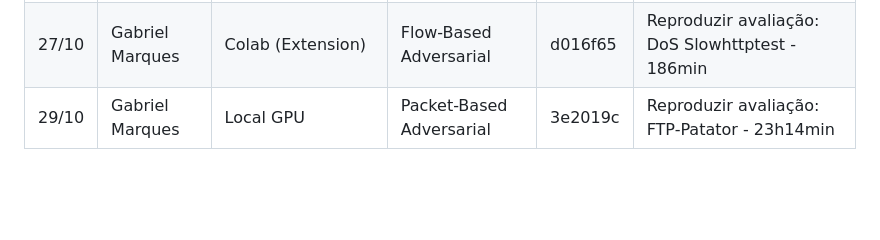
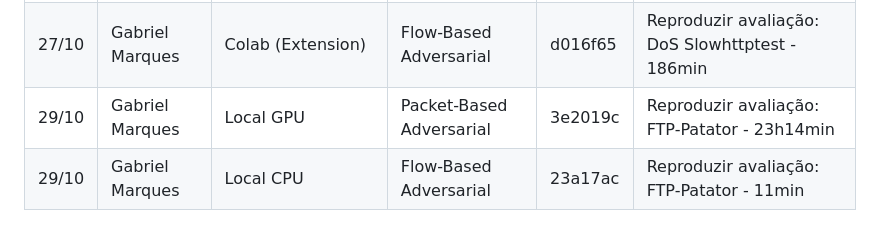
Before and after one commit to marquesgbr/replicating_RePO, a Markdown page: docs/PROJECT_TASKS.md, the part around one of its changes. Drawn GitHub-style; blank space fills up the shorter version.

Commit message:
docs: update tasks; rename docs

```diff
--- a/docs/PROJECT_TASKS.md
+++ b/docs/PROJECT_TASKS.md
@@ -234,3 +234,4 @@ Os requisitos detalhados estão em
 | 27/10|  Gabriel Marques| Colab (Extension)  |  Packet-Based Normal | eeb96f3 |Reproduzir avaliação   |
 | 27/10|  Gabriel Marques| Colab (Extension)  |  Flow-Based Adversarial | d016f65|Reproduzir avaliação: DoS Slowhttptest - 186min   |
 | 29/10|  Gabriel Marques|Local GPU|  Packet-Based Adversarial| 3e2019c|Reproduzir avaliação: FTP-Patator - 23h14min   |
+| 29/10|  Gabriel Marques|Local CPU|  Flow-Based Adversarial| 23a17ac|Reproduzir avaliação: FTP-Patator - 11min   |
```
Also changed, not shown: other parts of docs/PROJECT_TASKS.md (+1 -1 lines), docs/COLAB_BROWSER.md (renamed from docs/colab_browser.md), docs/GPU_TENSORFLOW_COMPATIBILITY.md (renamed from docs/gpu_tensorflow_compatibility.md).
